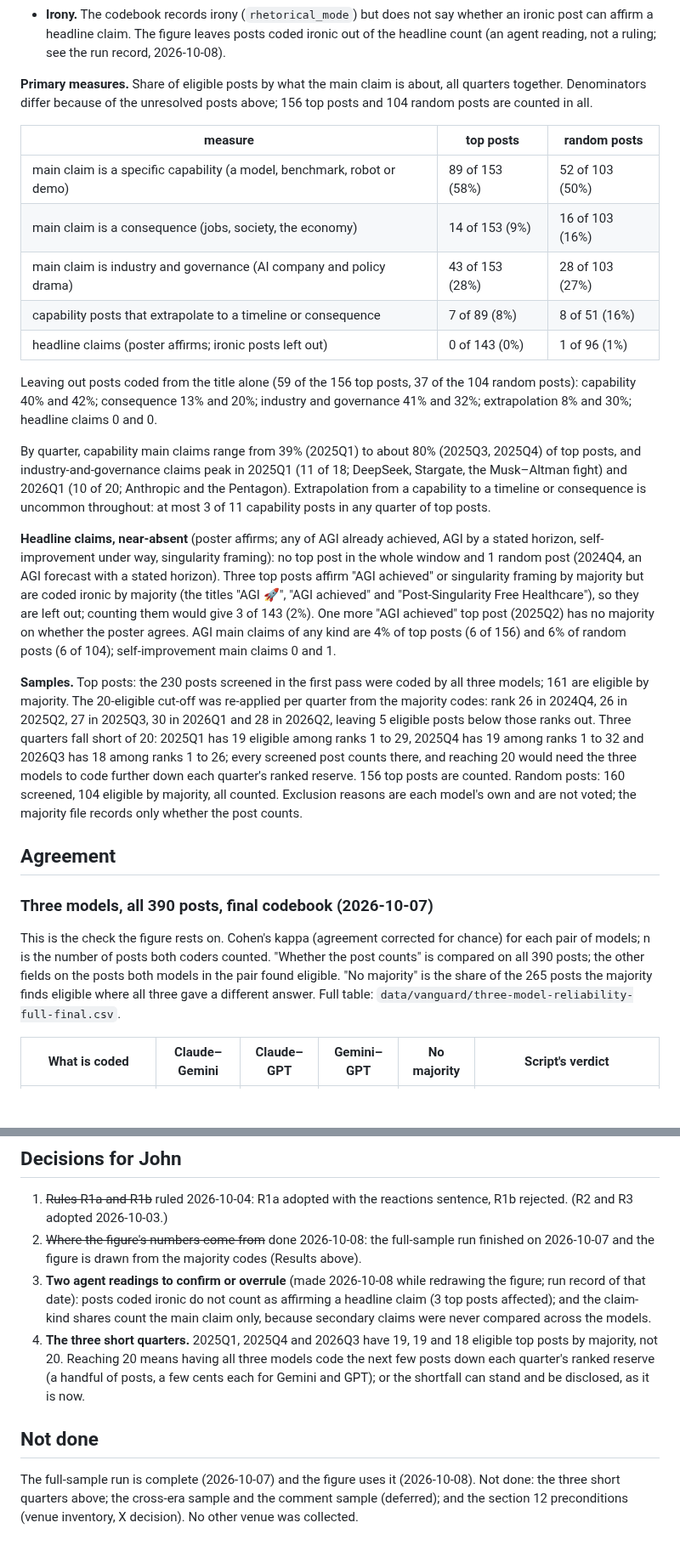
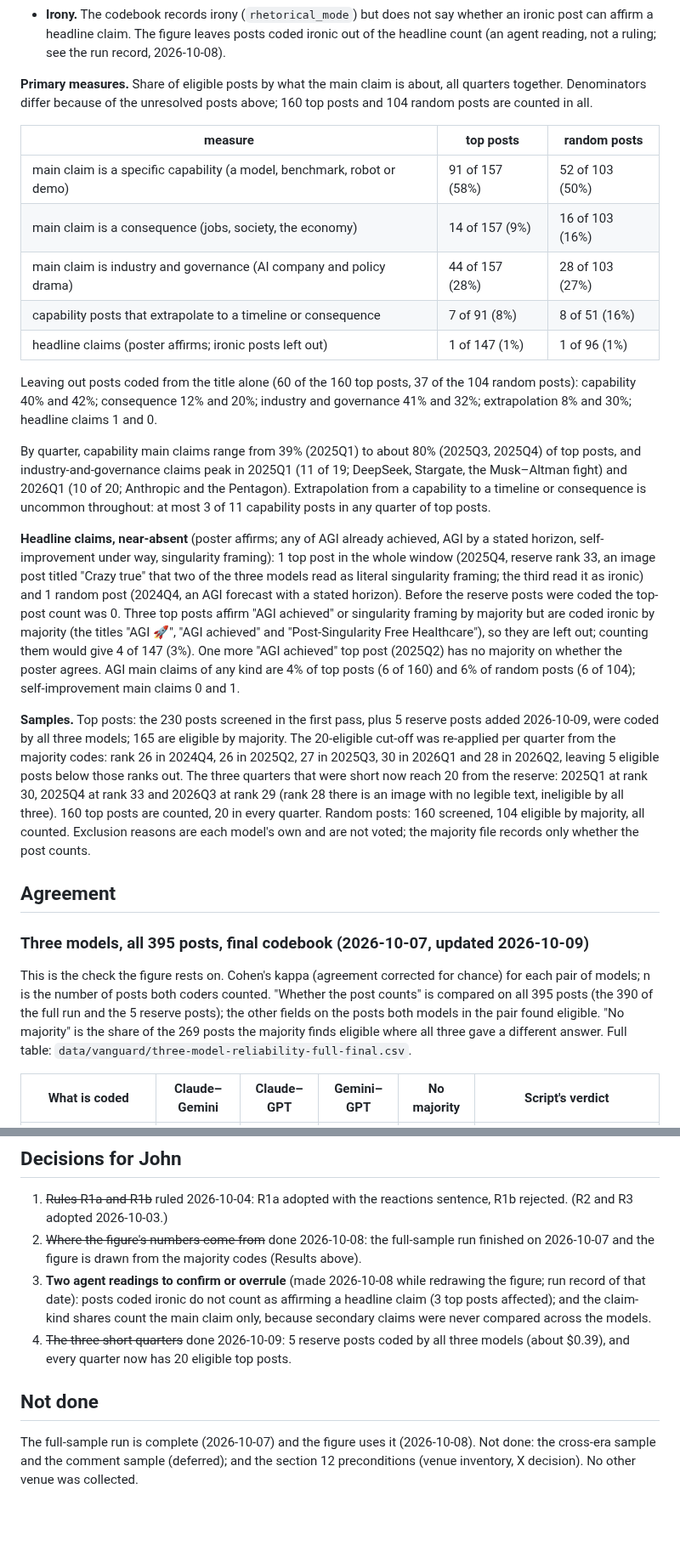
Before and after one commit to jfredson/agi-zeitgeist, a Markdown page: docs/vanguard/pilot-report-r-singularity-2026-10.md, 2 parts joined by grey strips. Shown at 85% size. Drawn GitHub-style; blank space fills up the shorter version.

```diff
--- a/docs/vanguard/pilot-report-r-singularity-2026-10.md
+++ b/docs/vanguard/pilot-report-r-singularity-2026-10.md
@@ -53,54 +56,57 @@ numbers are counted:
   headline count (an agent reading, not a ruling; see the run record, 2026-10-08).
 
 **Primary measures.** Share of eligible posts by what the main claim is about, all quarters
-together. Denominators differ because of the unresolved posts above; 156 top posts and 104
+together. Denominators differ because of the unresolved posts above; 160 top posts and 104
 random posts are counted in all.
 
 | measure | top posts | random posts |
 |---|---|---|
-| main claim is a specific capability (a model, benchmark, robot or demo) | 89 of 153 (58%) | 52 of 103 (50%) |
-| main claim is a consequence (jobs, society, the economy) | 14 of 153 (9%) | 16 of 103 (16%) |
-| main claim is industry and governance (AI company and policy drama) | 43 of 153 (28%) | 28 of 103 (27%) |
-| capability posts that extrapolate to a timeline or consequence | 7 of 89 (8%) | 8 of 51 (16%) |
-| headline claims (poster affirms; ironic posts left out) | 0 of 143 (0%) | 1 of 96 (1%) |
+| main claim is a specific capability (a model, benchmark, robot or demo) | 91 of 157 (58%) | 52 of 103 (50%) |
+| main claim is a consequence (jobs, society, the economy) | 14 of 157 (9%) | 16 of 103 (16%) |
+| main claim is industry and governance (AI company and policy drama) | 44 of 157 (28%) | 28 of 103 (27%) |
+| capability posts that extrapolate to a timeline or consequence | 7 of 91 (8%) | 8 of 51 (16%) |
+| headline claims (poster affirms; ironic posts left out) | 1 of 147 (1%) | 1 of 96 (1%) |
 
-Leaving out posts coded from the title alone (59 of the 156 top posts, 37 of the 104 random
-posts): capability 40% and 42%; consequence 13% and 20%; industry and governance 41% and
-32%; extrapolation 8% and 30%; headline claims 0 and 0.
+Leaving out posts coded from the title alone (60 of the 160 top posts, 37 of the 104 random
+posts): capability 40% and 42%; consequence 12% and 20%; industry and governance 41% and
+32%; extrapolation 8% and 30%; headline claims 1 and 0.
 
 By quarter, capability main claims range from 39% (2025Q1) to about 80% (2025Q3, 2025Q4) of
-top posts, and industry-and-governance claims peak in 2025Q1 (11 of 18; DeepSeek, Stargate,
+top posts, and industry-and-governance claims peak in 2025Q1 (11 of 19; DeepSeek, Stargate,
 the Musk–Altman fight) and 2026Q1 (10 of 20; Anthropic and the Pentagon). Extrapolation
 from a capability to a timeline or consequence is uncommon throughout: at most 3 of 11
 capability posts in any quarter of top posts.
 
 **Headline claims, near-absent** (poster affirms; any of AGI already achieved, AGI by a
-stated horizon, self-improvement under way, singularity framing): no top post in the whole
-window and 1 random post (2024Q4, an AGI forecast with a stated horizon). Three top posts
+stated horizon, self-improvement under way, singularity framing): 1 top post in the whole
+window (2025Q4, reserve rank 33, an image post titled "Crazy true" that two of the three
+models read as literal singularity framing; the third read it as ironic) and 1 random post
+(2024Q4, an AGI forecast with a stated horizon). Before the reserve posts were coded the
+top-post count was 0. Three top posts
 affirm "AGI achieved" or singularity framing by majority but are coded ironic by majority
 (the titles "AGI 🚀", "AGI achieved" and "Post-Singularity Free Healthcare"), so they are
-left out; counting them would give 3 of 143 (2%). One more "AGI achieved" top post (2025Q2)
+left out; counting them would give 4 of 147 (3%). One more "AGI achieved" top post (2025Q2)
 has no majority on whether the poster agrees. AGI main claims of any kind are 4% of top
-posts (6 of 156) and 6% of random posts (6 of 104); self-improvement main claims 0 and 1.
+posts (6 of 160) and 6% of random posts (6 of 104); self-improvement main claims 0 and 1.
 
-**Samples.** Top posts: the 230 posts screened in the first pass were coded by all three
-models; 161 are eligible by majority. The 20-eligible cut-off was re-applied per quarter
+**Samples.** Top posts: the 230 posts screened in the first pass, plus 5 reserve posts added
+2026-10-09, were coded by all three models; 165 are eligible by majority. The 20-eligible cut-off was re-applied per quarter
 from the majority codes: rank 26 in 2024Q4, 26 in 2025Q2, 27 in 2025Q3, 30 in 2026Q1 and 28
-in 2026Q2, leaving 5 eligible posts below those ranks out. Three quarters fall short of 20:
-2025Q1 has 19 eligible among ranks 1 to 29, 2025Q4 has 19 among ranks 1 to 32 and 2026Q3
-has 18 among ranks 1 to 26; every screened post counts there, and reaching 20 would need the
-three models to code further down each quarter's ranked reserve. 156 top posts are counted.
+in 2026Q2, leaving 5 eligible posts below those ranks out. The three quarters that were short
+now reach 20 from the reserve: 2025Q1 at rank 30, 2025Q4 at rank 33 and 2026Q3 at rank 29
+(rank 28 there is an image with no legible text, ineligible by all three). 160 top posts are
+counted, 20 in every quarter.
 Random posts: 160 screened, 104 eligible by majority, all counted. Exclusion reasons are
 each model's own and are not voted; the majority file records only whether the post counts.
 
 ## Agreement
 
-### Three models, all 390 posts, final codebook (2026-10-07)
+### Three models, all 395 posts, final codebook (2026-10-07, updated 2026-10-09)
 
 This is the check the figure rests on. Cohen's kappa (agreement corrected for chance) for
 each pair of models; n is the number of posts both coders counted. "Whether the post counts"
-is compared on all 390 posts; the other fields on the posts both models in the pair found
-eligible. "No majority" is the share of the 265 posts the majority finds eligible where all
+is compared on all 395 posts (the 390 of the full run and the 5 reserve posts); the other fields on the posts both models in the pair found
+eligible. "No majority" is the share of the 269 posts the majority finds eligible where all
 three gave a different answer. Full table:
 `data/vanguard/three-model-reliability-full-final.csv`.
 
@@ -270,13 +276,11 @@ Decision packet (recommendation followed by John's ruling: refine and adopt R1a;
    run record of that date): posts coded ironic do not count as affirming a headline claim
    (3 top posts affected); and the claim-kind shares count the main claim only, because
    secondary claims were never compared across the models.
-4. **The three short quarters.** 2025Q1, 2025Q4 and 2026Q3 have 19, 19 and 18 eligible top
-   posts by majority, not 20. Reaching 20 means having all three models code the next few
-   posts down each quarter's ranked reserve (a handful of posts, a few cents each for Gemini
-   and GPT); or the shortfall can stand and be disclosed, as it is now.
+4. ~~The three short quarters~~ done 2026-10-09: 5 reserve posts coded by all three models
+   (about $0.39), and every quarter now has 20 eligible top posts.
 
 ## Not done
 
 The full-sample run is complete (2026-10-07) and the figure uses it (2026-10-08). Not done:
-the three short quarters above; the cross-era sample and the comment sample (deferred); and
+the cross-era sample and the comment sample (deferred); and
 the section 12 preconditions (venue inventory, X decision). No other venue was collected.
```
Also changed, not shown: other parts of docs/vanguard/pilot-report-r-singularity-2026-10.md (+21 -18 lines), docs/vanguard/pilot-run-r-singularity-2026-10.md (+72 -0 lines), site/vanguard-pilot-r-singularity.png, 8 other files.
